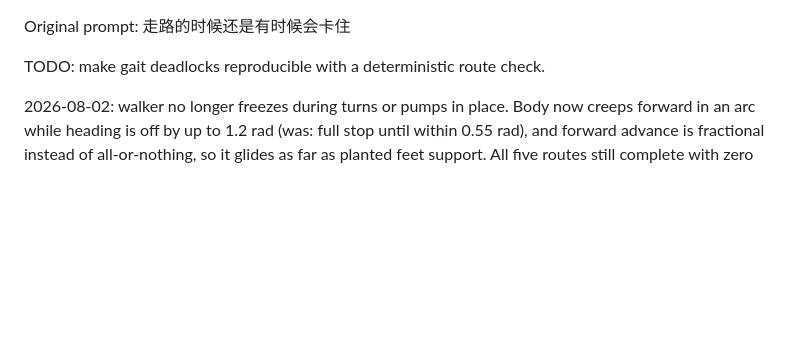
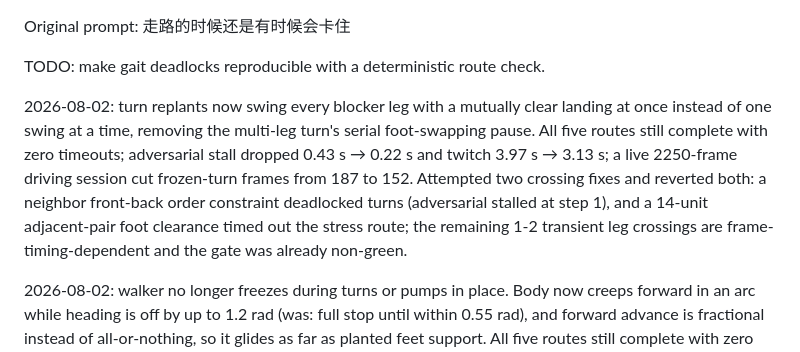
Before and after one commit to Taz-dingo/spider, a Markdown page: progress.md, the part around the change. Drawn GitHub-style; blank space fills up the shorter version.

Commit message:
docs: record parallel turn replant results

```diff
--- a/progress.md
+++ b/progress.md
@@ -1,6 +1,8 @@
 Original prompt: 走路的时候还是有时候会卡住
 
 TODO: make gait deadlocks reproducible with a deterministic route check.
+
+2026-08-02: turn replants now swing every blocker leg with a mutually clear landing at once instead of one swing at a time, removing the multi-leg turn's serial foot-swapping pause. All five routes still complete with zero timeouts; adversarial stall dropped 0.43 s → 0.22 s and twitch 3.97 s → 3.13 s; a live 2250-frame driving session cut frozen-turn frames from 187 to 152. Attempted two crossing fixes and reverted both: a neighbor front-back order constraint deadlocked turns (adversarial stalled at step 1), and a 14-unit adjacent-pair foot clearance timed out the stress route; the remaining 1-2 transient leg crossings are frame-timing-dependent and the gate was already non-green.
 
 2026-08-02: walker no longer freezes during turns or pumps in place. Body now creeps forward in an arc while heading is off by up to 1.2 rad (was: full stop until within 0.55 rad), and forward advance is fractional instead of all-or-nothing, so it glides as far as planted feet support. All five routes still complete with zero timeouts; adversarial stall dropped 1.52 s → 0.43 s and gait efficiency 20.0 → 13.3, reversal stall 1.15 s → 0.80 s. A 2250-frame random-driving session dropped frozen-turn frames from 273 to 187 and run-in-place from 1.8 s to 1.5 s. Remaining non-green gates unchanged in kind: one transient leg crossing (adversarial now peaks at 2) and the informational body-penetration count (adversarial 676 → 1083 from the arc walk); rig IK endpoint error is 22.6, identical to the pre-change 23.2 baseline.
 2026-08-02: restored the missing local asset assets/models/spider_rigged_ccby.glb from the sibling checkout (gitignored, not committed). M model switching is verified again: procedural → rigged → procedural, 8 IK legs, rigged walk covers 280 units with no page errors.
```
